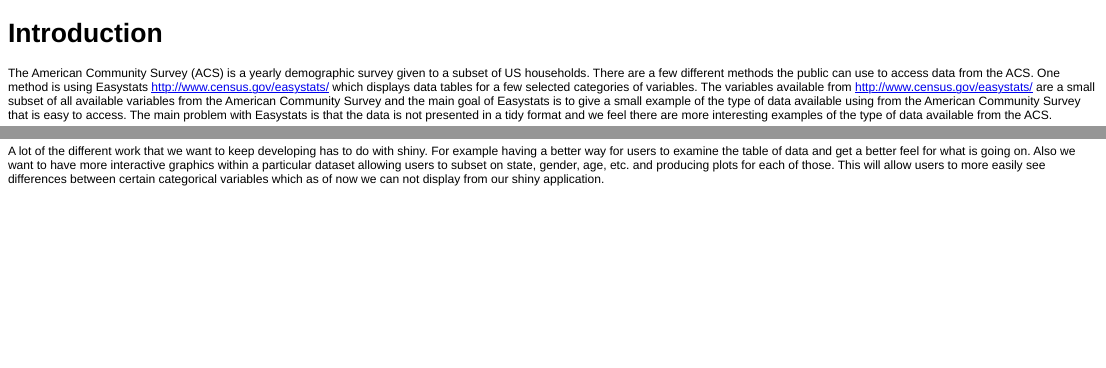
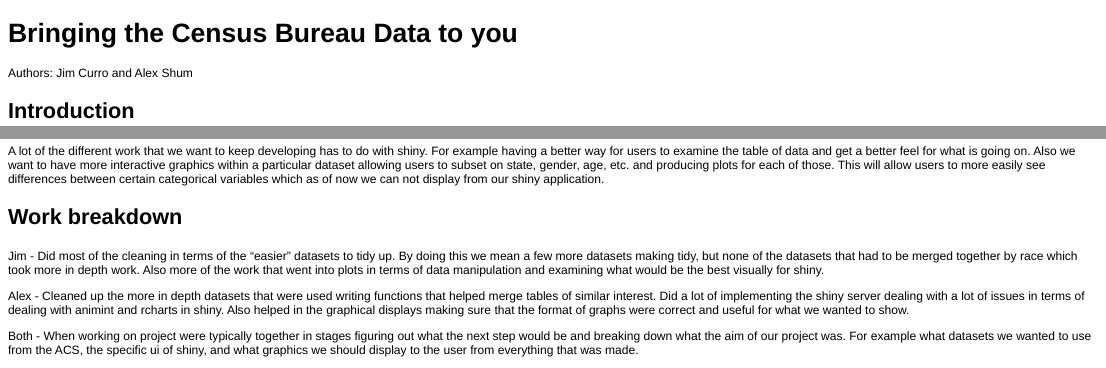
Before and after one commit to ALShum/Stat-585-Project, an R Markdown document (writeup.Rmd): the page in a window 1100 px wide, from its top, and a second part further down, joined at a grey line. The pictures show the output file writeup.html that the author committed with the source, opened offline.

Commit message:
fix rmarkdown

```diff
--- a/writeup.Rmd
+++ b/writeup.Rmd
@@ -1,5 +1,10 @@
+Bringing the Census Bureau Data to you
+========================================================
+
+Authors: Jim Curro and Alex Shum
+
 Introduction
-========================================================
+--------------------
 The American Community Survey (ACS) is a yearly demographic survey given to a subset of US households.  There are a few different methods the public can use to access data from the ACS.  One method is using Easystats http://www.census.gov/easystats/ which displays data tables for a few selected categories of variables.  The variables available from http://www.census.gov/easystats/ are a small subset of all available variables from the American Community Survey and the main goal of Easystats is to give a small example of the type of data available using from the American Community Survey that is easy to access.  The main problem with Easystats is that the data is not presented in a tidy format and we feel there are more interesting examples of the type of data available from the ACS.
 
 The Census Bureau also has an online API that allows access to a larger portion of ACS.  Using the 2012 5-year summaries we collected demographic variables we feel were more interesting and formatted them into a tidy format.  We present the data in a shiny app and give some simple graphic summaries of the data and allow the data to be downloaded by the user.  The different demographic variables available include age, sex, median income, food stamps status, healthcare, employment, poverty status, and university enrollment for each state.
@@ -78,7 +83,16 @@ Shiny allows graphics from many different libraries.  It is possible to use grap
 Part of the challenge for building the shiny application was integrating both ggplot2 and rCharts.  It was a bit difficult to integrate the two since they used different functions in shiny to display the plots.  Additionally, we used conditionalPanels to display different plots for different datasets and we discovered that conditionalPanels were buggy.  One strange bug we discovered was that the ordering of conditionalPanels mattered.  We had conditionalPanels that displayed rCharts and conditionalPanels that displayed ggplots.  If our conditionalPanels for rCharts came after the conditionalPanels for ggplots then we had a bug where the conditionalPanels were not evaluating the conditions properly.  However, if we put the conditionalPanels for rCharts before the conditionalPanels for ggplot then the conditions were properly triggered.
 
 Future work
-========================================================
+--------------------
 There are many different aspects of this project that we wish to expand upon and continue doing work and perhaps present at the data expo.  It would be nice if we keep looking at different tables with acs.lookup to try and eventually come up with a function that can work for any table and produce a tidy dataset.  Most likely that dataset will have certain columns that are not useful and extra rows that correspond to totals.  However, it would be much easier to simply filter those out instead of starting from scratch every time you want to look at a new table.
 
 A lot of the different work that we want to keep developing has to do with shiny.  For example having a better way for users to examine the table of data and get a better feel for what is going on.  Also we want to have more interactive graphics within a particular dataset allowing users to subset on state, gender, age, etc.  and producing plots for each of those.  This will allow users to more easily see differences between certain categorical variables which as of now we can not display from our shiny application.
+
+Work breakdown
+--------------------
+
+Jim - Did most of the cleaning in terms of the "easier" datasets to tidy up.  By doing this we mean a few more datasets making tidy, but none of the datasets that had to be merged together by race which took more in depth work.  Also more of the work that went into plots in terms of data manipulation and examining what would be the best visually for shiny.
+
+Alex - Cleaned up the more in depth datasets that were used writing functions that helped merge tables of similar interest.  Did a lot of implementing the shiny server dealing with a lot of issues in terms of dealing with animint and rcharts in shiny.  Also helped in the graphical displays making sure that the format of graphs were correct and useful for what we wanted to show.
+
+Both - When working on project were typically together in stages figuring out what the next step would be and breaking down what the aim of our project was.  For example what datasets we wanted to use from the ACS, the specific ui of shiny, and what graphics we should display to the user from everything that was made.
```
Also changed, not shown: writeup.html, writeup.md, writeup.Rmd (4 more changed lines), 1 other file.
